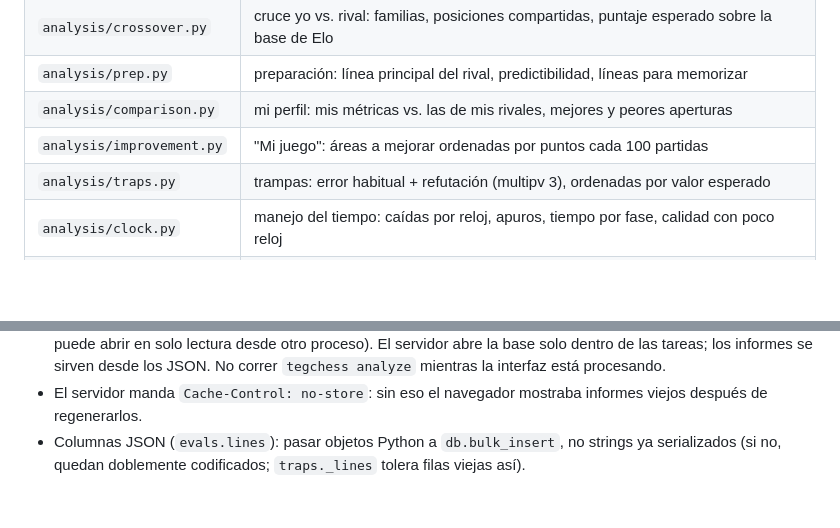
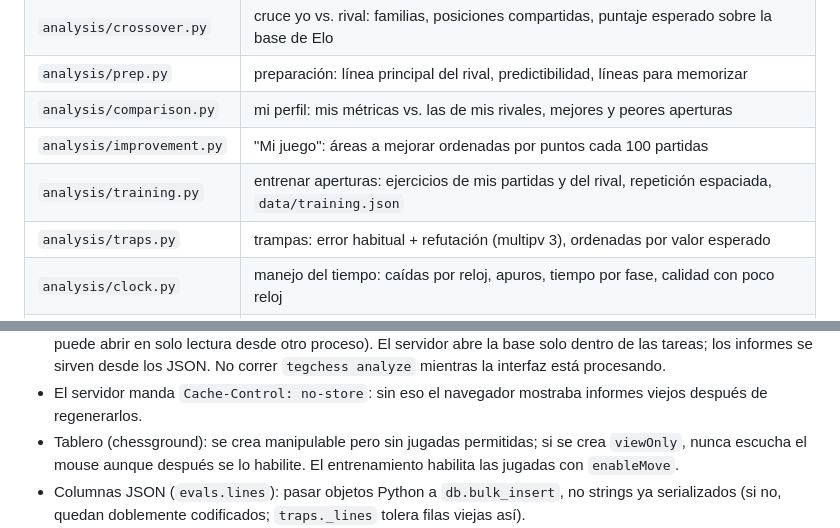
Before and after one commit to Capsula12/tegchess, a Markdown page: CLAUDE.md, 2 parts joined by grey strips. Rendered like a GitHub page; blank space fills up the shorter version.

```diff
--- a/CLAUDE.md
+++ b/CLAUDE.md
@@ -47,6 +47,7 @@ Para probar sin tocar los datos del usuario: apuntar `TEGCHESS_CONFIG` a un yaml
 | `analysis/prep.py` | preparación: línea principal del rival, predictibilidad, líneas para memorizar |
 | `analysis/comparison.py` | mi perfil: mis métricas vs. las de mis rivales, mejores y peores aperturas |
 | `analysis/improvement.py` | "Mi juego": áreas a mejorar ordenadas por puntos cada 100 partidas |
+| `analysis/training.py` | entrenar aperturas: ejercicios de mis partidas y del rival, repetición espaciada, `data/training.json` |
 | `analysis/traps.py` | trampas: error habitual + refutación (multipv 3), ordenadas por valor esperado |
 | `analysis/clock.py` | manejo del tiempo: caídas por reloj, apuros, tiempo por fase, calidad con poco reloj |
 | `analysis/lines.py` | línea para llegar a una posición, SAN, variantes numeradas |
@@ -78,6 +79,8 @@ Para probar sin tocar los datos del usuario: apuntar `TEGCHESS_CONFIG` a un yaml
   de las tareas; los informes se sirven desde los JSON. No correr `tegchess analyze` mientras la interfaz
   está procesando.
 - El servidor manda `Cache-Control: no-store`: sin eso el navegador mostraba informes viejos después de regenerarlos.
+- Tablero (chessground): se crea manipulable pero sin jugadas permitidas; si se crea `viewOnly`, nunca escucha el
+  mouse aunque después se lo habilite. El entrenamiento habilita las jugadas con `enableMove`.
 - Columnas JSON (`evals.lines`): pasar objetos Python a `db.bulk_insert`, no strings ya serializados
   (si no, quedan doblemente codificados; `traps._lines` tolera filas viejas así).
 - `web/` tiene que funcionar con `file://` (exportación estática): nada de módulos ES.
```
Also changed, not shown: docs/ESTADO.md (+7 -2 lines).
